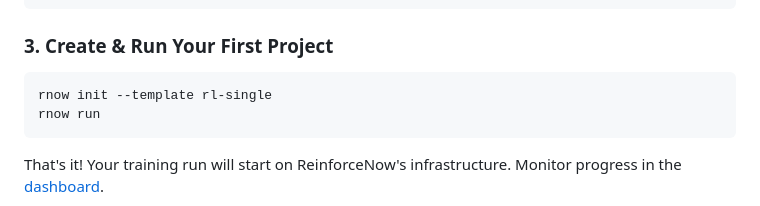
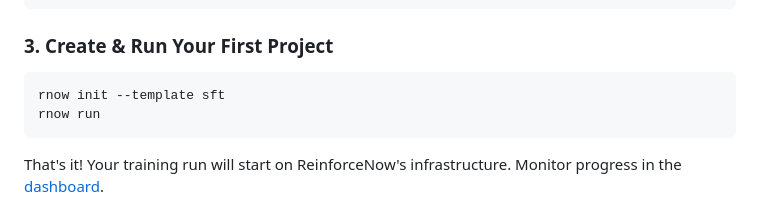
Before and after one commit to ReinforceNow/reinforcenow-cli, a Markdown page: README.md, the part around the change. Rendered like a GitHub page.

Commit message:
changed to sft

````diff
--- a/README.md
+++ b/README.md
@@ -34,7 +34,7 @@ rnow login
 ### 3. Create & Run Your First Project
 
 ```bash
-rnow init --template rl-single
+rnow init --template sft
 rnow run
 ```
 
````
